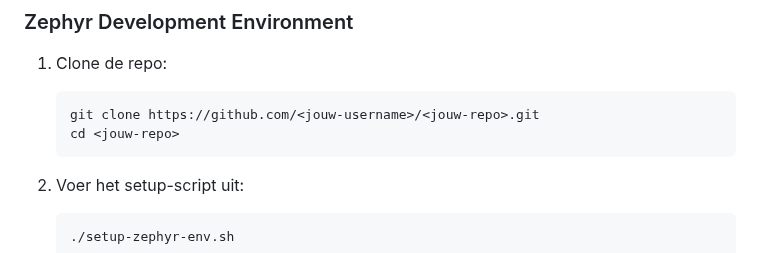
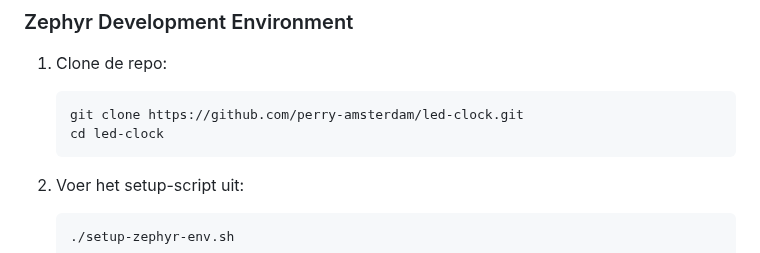
Before and after one commit to perry-amsterdam/led-clock, a Markdown page: README.md, the part around the change. Rendered like a GitHub page.

````diff
--- a/README.md
+++ b/README.md
@@ -28,8 +28,8 @@ De eerste hardware (klokfront, lasercut) is klaar ✅. De software en verdere in
 1. Clone de repo:
 
    ```bash
-   git clone https://github.com/<jouw-username>/<jouw-repo>.git
-   cd <jouw-repo>
+   git clone https://github.com/perry-amsterdam/led-clock.git
+   cd led-clock
    ```
 
 2. Voer het setup-script uit:
````
